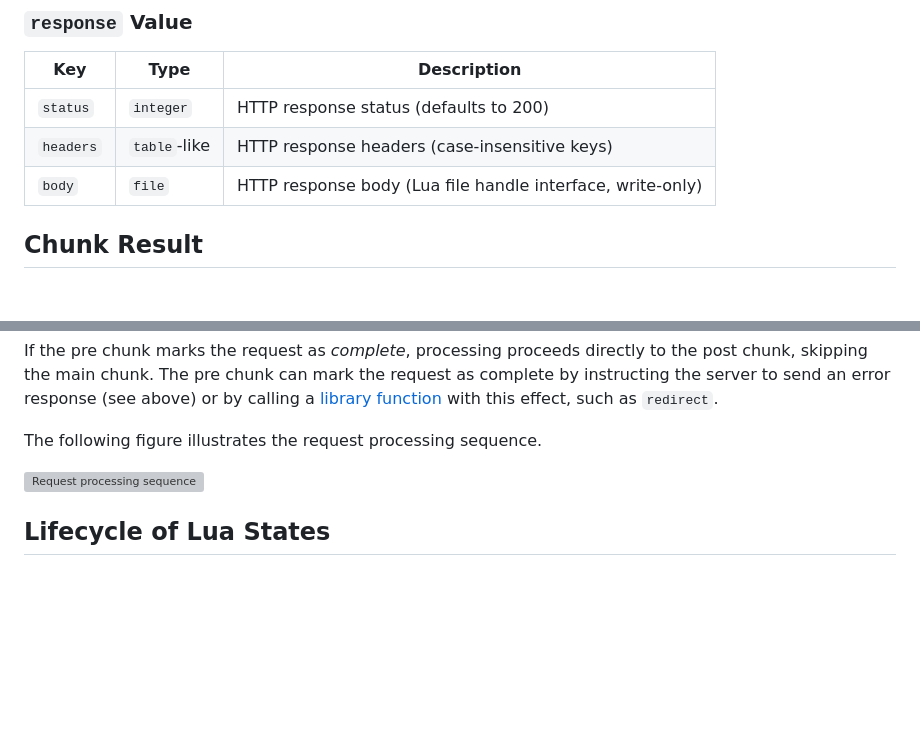
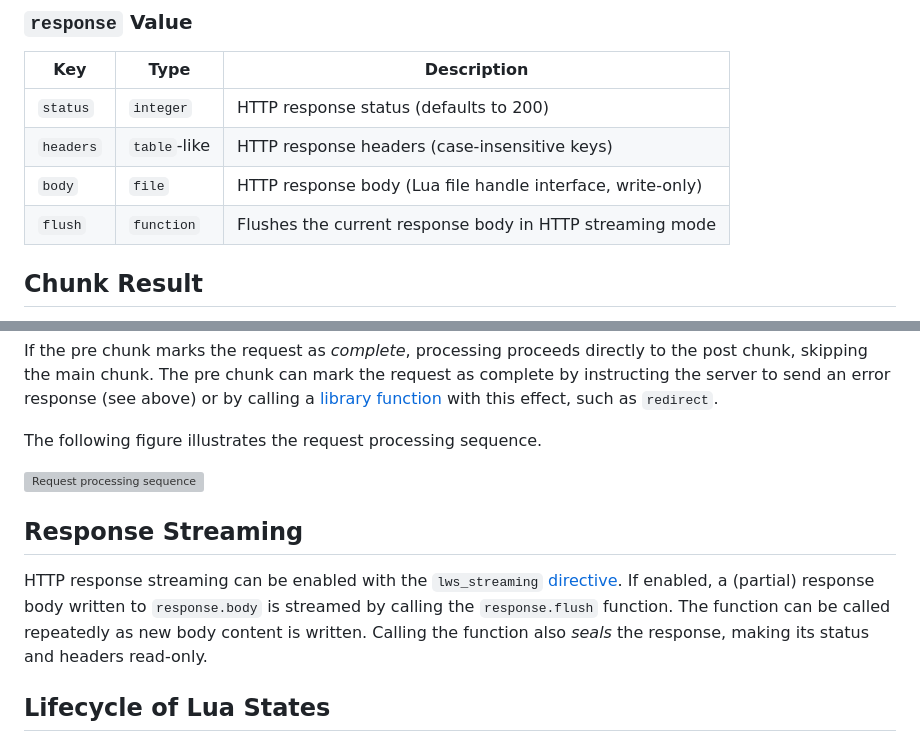
Before and after one commit to anaef/nginx-lws, a Markdown page: doc/RequestProcessing.md, 2 parts joined by grey strips. Rendered like a GitHub page; blank space fills up the shorter version; grey boxes are pictures that could not be loaded.

Commit message:
documentation updates

```diff
--- a/doc/RequestProcessing.md
+++ b/doc/RequestProcessing.md
@@ -58,6 +58,7 @@ IP addresses are provided for IPv4 and IPv6 connections.
 | `status` | `integer` | HTTP response status (defaults to 200) |
 | `headers` | `table`-like | HTTP response headers (case-insensitive keys) |
 | `body` | `file` | HTTP response body (Lua file handle interface, write-only) |
+| `flush`| `function` | Flushes the current response body in HTTP streaming mode |
 
 
 ## Chunk Result
@@ -109,6 +110,14 @@ The following figure illustrates the request processing sequence.
 ![Request processing sequence](images/RequestProcessingSequence.svg)
 
 
+## Response Streaming
+
+HTTP response streaming can be enabled with the `lws_streaming` [directive](Directives.md). If
+enabled, a (partial) response body written to `response.body` is streamed by calling the
+`response.flush` function. The function can be called repeatedly as new body content is written.
+Calling the function also *seals* the response, making its status and headers read-only.
+
+
 ## Lifecycle of Lua States
 
 Lua states are managed independently for each location. By default, Lua states are kept open to
```
Also changed, not shown: doc/Directives.md (+8 -0 lines).
